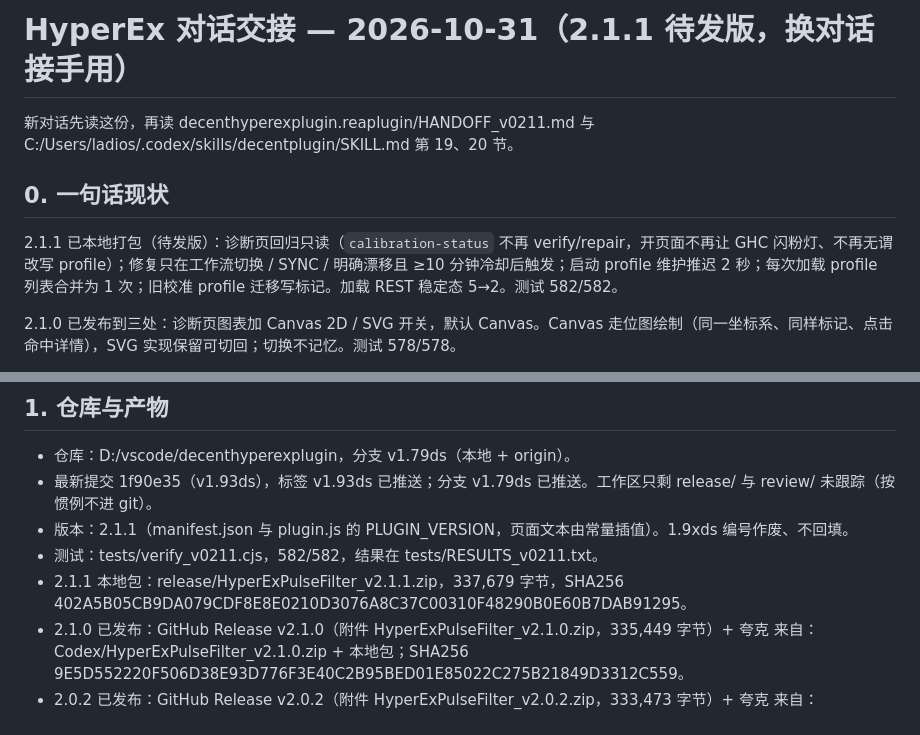
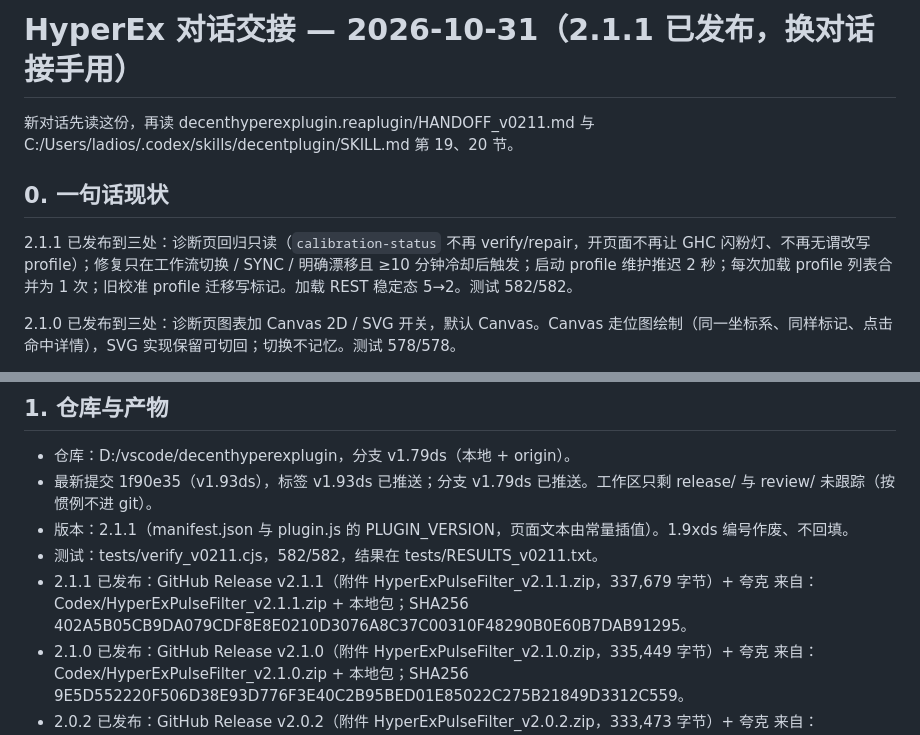
Before and after one commit to ladiosupp/decenthyperexplugin, a Markdown page: HANDOFF_2026-10-31.md, 2 parts joined by grey strips. GitHub-like rendering.

Commit message:
交接：2.1.1 已发布

```diff
--- a/HANDOFF_2026-10-31.md
+++ b/HANDOFF_2026-10-31.md
@@ -1,10 +1,10 @@
-# HyperEx 对话交接 — 2026-10-31（2.1.1 待发版，换对话接手用）
+# HyperEx 对话交接 — 2026-10-31（2.1.1 已发布，换对话接手用）
 
 新对话先读这份，再读 decenthyperexplugin.reaplugin/HANDOFF_v0211.md 与 C:/Users/ladios/.codex/skills/decentplugin/SKILL.md 第 19、20 节。
 
 ## 0. 一句话现状
 
-2.1.1 已本地打包（待发版）：诊断页回归只读（`calibration-status` 不再 verify/repair，开页面不再让 GHC 闪粉灯、不再无谓改写 profile）；修复只在工作流切换 / SYNC / 明确漂移且 ≥10 分钟冷却后触发；启动 profile 维护推迟 2 秒；每次加载 profile 列表合并为 1 次；旧校准 profile 迁移写标记。加载 REST 稳定态 5→2。测试 582/582。
+2.1.1 已发布到三处：诊断页回归只读（`calibration-status` 不再 verify/repair，开页面不再让 GHC 闪粉灯、不再无谓改写 profile）；修复只在工作流切换 / SYNC / 明确漂移且 ≥10 分钟冷却后触发；启动 profile 维护推迟 2 秒；每次加载 profile 列表合并为 1 次；旧校准 profile 迁移写标记。加载 REST 稳定态 5→2。测试 582/582。
 
 2.1.0 已发布到三处：诊断页图表加 Canvas 2D / SVG 开关，默认 Canvas。Canvas 走位图绘制（同一坐标系、同样标记、点击命中详情），SVG 实现保留可切回；切换不记忆。测试 578/578。
 
@@ -20,7 +20,7 @@
 - 最新提交 1f90e35（v1.93ds），标签 v1.93ds 已推送；分支 v1.79ds 已推送。工作区只剩 release/ 与 review/ 未跟踪（按惯例不进 git）。
 - 版本：2.1.1（manifest.json 与 plugin.js 的 PLUGIN_VERSION，页面文本由常量插值）。1.9xds 编号作废、不回填。
 - 测试：tests/verify_v0211.cjs，582/582，结果在 tests/RESULTS_v0211.txt。
-- 2.1.1 本地包：release/HyperExPulseFilter_v2.1.1.zip，337,679 字节，SHA256 402A5B05CB9DA079CDF8E8E0210D3076A8C37C00310F48290B0E60B7DAB91295。
+- 2.1.1 已发布：GitHub Release v2.1.1（附件 HyperExPulseFilter_v2.1.1.zip，337,679 字节）+ 夸克 来自：Codex/HyperExPulseFilter_v2.1.1.zip + 本地包；SHA256 402A5B05CB9DA079CDF8E8E0210D3076A8C37C00310F48290B0E60B7DAB91295。
 - 2.1.0 已发布：GitHub Release v2.1.0（附件 HyperExPulseFilter_v2.1.0.zip，335,449 字节）+ 夸克 来自：Codex/HyperExPulseFilter_v2.1.0.zip + 本地包；SHA256 9E5D552220F506D38E93D776F3E40C2B95BED01E85022C275B21849D3312C559。
 - 2.0.2 已发布：GitHub Release v2.0.2（附件 HyperExPulseFilter_v2.0.2.zip，333,473 字节）+ 夸克 来自：Codex/HyperExPulseFilter_v2.0.2.zip + 本地包；SHA256 FEED3DD64A5B48A319C5D127F3EF710AC406254BCEB9BC9A48D60091F3105FC9。
 - 2.0.1 已发布：GitHub Release v2.0.1（附件 HyperExPulseFilter_v2.0.1.zip，331,572 字节）+ 夸克 来自：Codex/HyperExPulseFilter_v2.0.1.zip + 本地 release/HyperExPulseFilter_v2.0.1.zip。
```
